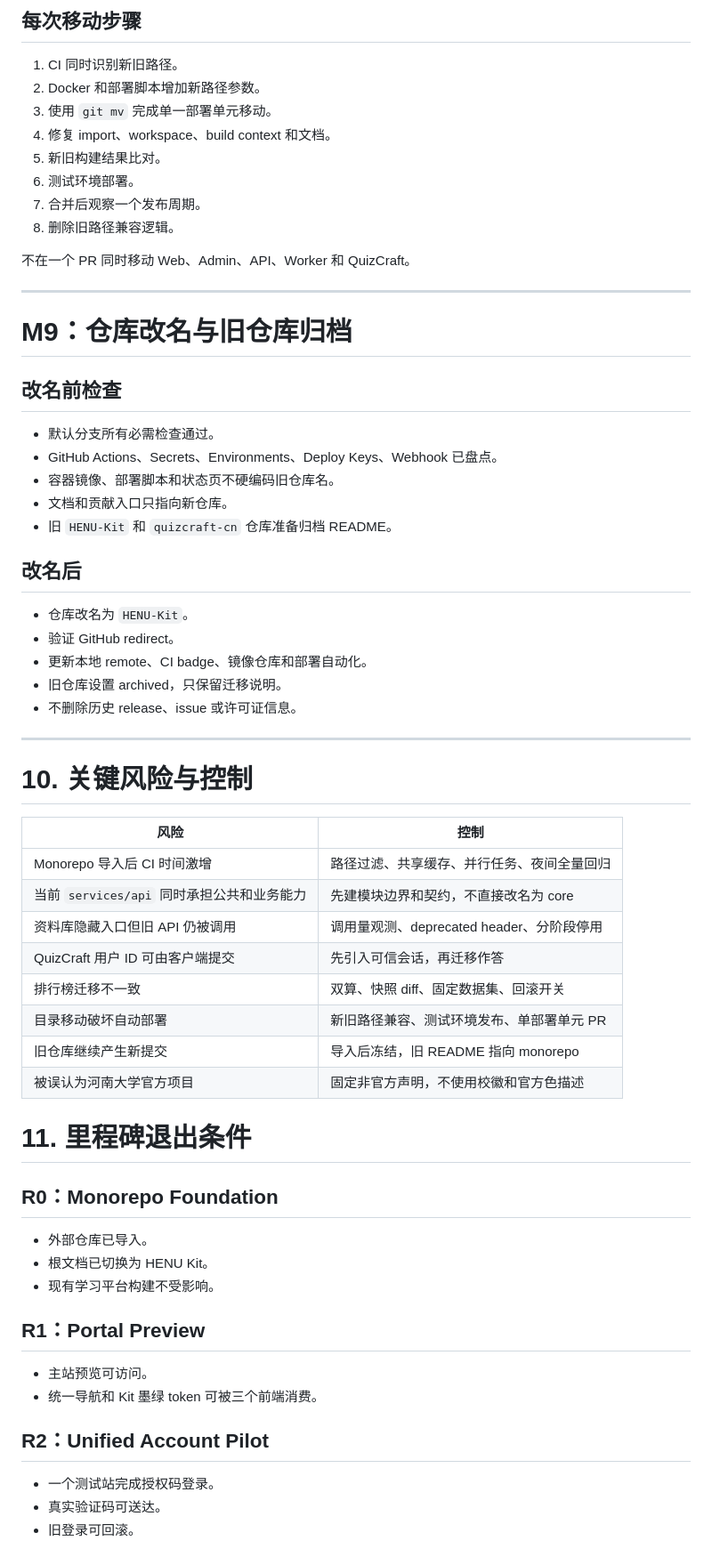
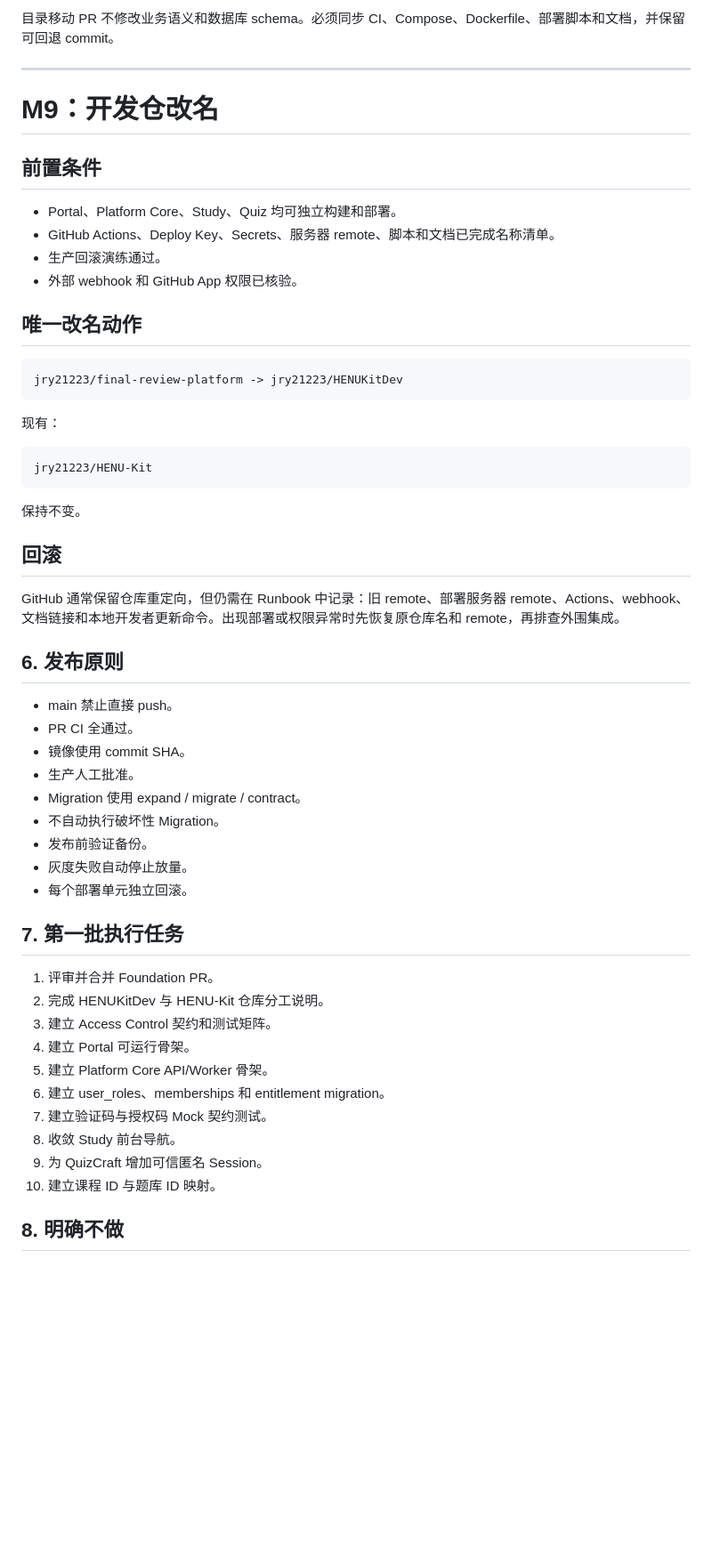
Before and after one commit to jry21223/HENU-Kit-DEV, a Markdown page: docs/migrations/FINAL_REVIEW_TO_HENUKIT.md, the part around one of its changes. Shown at 89% size. GitHub-like rendering; blank space fills up the shorter version.

Commit message:
docs(migration): revise target repo and access model

````diff
--- a/docs/migrations/FINAL_REVIEW_TO_HENUKIT.md
+++ b/docs/migrations/FINAL_REVIEW_TO_HENUKIT.md
@@ -472,68 +361,59 @@ quiz_anonymous_identities
 
-## 每次移动步骤
-
-1. CI 同时识别新旧路径。
-2. Docker 和部署脚本增加新路径参数。
-3. 使用 `git mv` 完成单一部署单元移动。
-4. 修复 import、workspace、build context 和文档。
-5. 新旧构建结果比对。
-6. 测试环境部署。
-7. 合并后观察一个发布周期。
-8. 删除旧路径兼容逻辑。
-
-不在一个 PR 同时移动 Web、Admin、API、Worker 和 QuizCraft。
+目录移动 PR 不修改业务语义和数据库 schema。必须同步 CI、Compose、Dockerfile、部署脚本和文档，并保留可回退 commit。
 
 ---
 
-# M9：仓库改名与旧仓库归档
+# M9：开发仓改名
 
-## 改名前检查
+## 前置条件
 
-- 默认分支所有必需检查通过。
-- GitHub Actions、Secrets、Environments、Deploy Keys、Webhook 已盘点。
-- 容器镜像、部署脚本和状态页不硬编码旧仓库名。
-- 文档和贡献入口只指向新仓库。
-- 旧 `HENU-Kit` 和 `quizcraft-cn` 仓库准备归档 README。
+- Portal、Platform Core、Study、Quiz 均可独立构建和部署。
+- GitHub Actions、Deploy Key、Secrets、服务器 remote、脚本和文档已完成名称清单。
+- 生产回滚演练通过。
+- 外部 webhook 和 GitHub App 权限已核验。
 
-## 改名后
+## 唯一改名动作
 
-- 仓库改名为 `HENU-Kit`。
-- 验证 GitHub redirect。
-- 更新本地 remote、CI badge、镜像仓库和部署自动化。
-- 旧仓库设置 archived，只保留迁移说明。
-- 不删除历史 release、issue 或许可证信息。
+```text
+jry21223/final-review-platform -> jry21223/HENUKitDev
+```
 
----
+现有：
 
-# 10. 关键风险与控制
+```text
+jry21223/HENU-Kit
+```
 
-| 风险 | 控制 |
-|---|---|
-| Monorepo 导入后 CI 时间激增 | 路径过滤、共享缓存、并行任务、夜间全量回归 |
-| 当前 `services/api` 同时承担公共和业务能力 | 先建模块边界和契约，不直接改名为 core |
-| 资料库隐藏入口但旧 API 仍被调用 | 调用量观测、deprecated header、分阶段停用 |
-| QuizCraft 用户 ID 可由客户端提交 | 先引入可信会话，再迁移作答 |
-| 排行榜迁移不一致 | 双算、快照 diff、固定数据集、回滚开关 |
-| 目录移动破坏自动部署 | 新旧路径兼容、测试环境发布、单部署单元 PR |
-| 旧仓库继续产生新提交 | 导入后冻结，旧 README 指向 monorepo |
-| 被误认为河南大学官方项目 | 固定非官方声明，不使用校徽和官方色描述 |
+保持不变。
 
-# 11. 里程碑退出条件
+## 回滚
 
-## R0：Monorepo Foundation
+GitHub 通常保留仓库重定向，但仍需在 Runbook 中记录：旧 remote、部署服务器 remote、Actions、webhook、文档链接和本地开发者更新命令。出现部署或权限异常时先恢复原仓库名和 remote，再排查外围集成。
 
-- 外部仓库已导入。
-- 根文档已切换为 HENU Kit。
-- 现有学习平台构建不受影响。
+## 6. 发布原则
 
-## R1：Portal Preview
+- main 禁止直接 push。
+- PR CI 全通过。
+- 镜像使用 commit SHA。
+- 生产人工批准。
+- Migration 使用 expand / migrate / contract。
+- 不自动执行破坏性 Migration。
+- 发布前验证备份。
+- 灰度失败自动停止放量。
+- 每个部署单元独立回滚。
 
-- 主站预览可访问。
-- 统一导航和 Kit 墨绿 token 可被三个前端消费。
+## 7. 第一批执行任务
 
-## R2：Unified Account Pilot
+1. 评审并合并 Foundation PR。
+2. 完成 HENUKitDev 与 HENU-Kit 仓库分工说明。
+3. 建立 Access Control 契约和测试矩阵。
+4. 建立 Portal 可运行骨架。
+5. 建立 Platform Core API/Worker 骨架。
+6. 建立 user_roles、memberships 和 entitlement migration。
+7. 建立验证码与授权码 Mock 契约测试。
+8. 收敛 Study 前台导航。
+9. 为 QuizCraft 增加可信匿名 Session。
+10. 建立课程 ID 与题库 ID 映射。
 
-- 一个测试站完成授权码登录。
-- 真实验证码可送达。
-- 旧登录可回滚。
+## 8. 明确不做
 
````
Also changed, not shown: other parts of docs/migrations/FINAL_REVIEW_TO_HENUKIT.md (+212 -345 lines).
